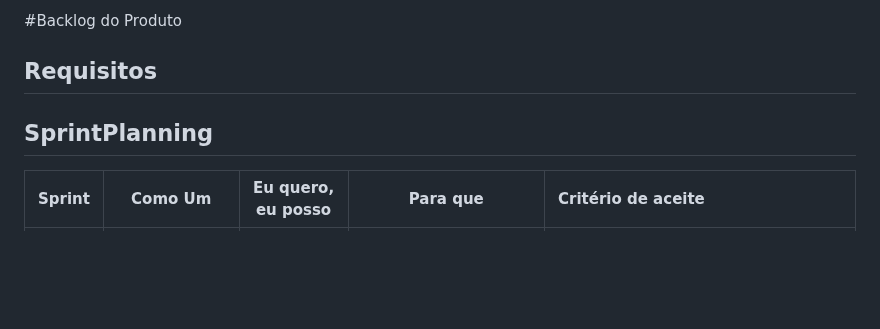
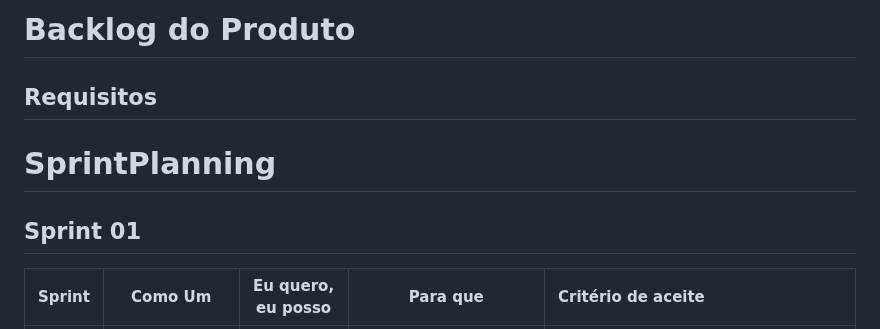
Before and after one commit to igorfslv/senac-NICE, a Markdown page: Backlog.md, the part around the change. Rendered like a GitHub page; blank space fills up the shorter version.

```diff
--- a/Backlog.md
+++ b/Backlog.md
@@ -1,8 +1,9 @@
-#Backlog do Produto
+# Backlog do Produto
 
 ## Requisitos
 
-## SprintPlanning
+# SprintPlanning
+## Sprint 01
 |Sprint  |Como Um  |Eu quero, eu posso  |Para que  |Critério de aceite |
 |:------:|:-------:|:------------------:|:--------:|:------------------|
 |1|Usuário não logado|Identificar no Sistema|Possa entrar no Backoffice|Os dados de login devem ser validados no banco de dados(O login é o email do usuário); A senha deve ser   encriptada na ponta antes de validação com o dado no banco (que também estará encriptado).|
```
